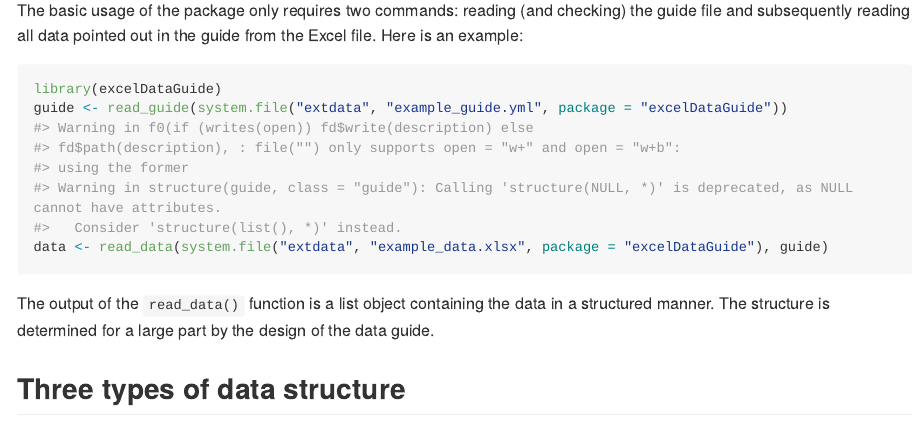
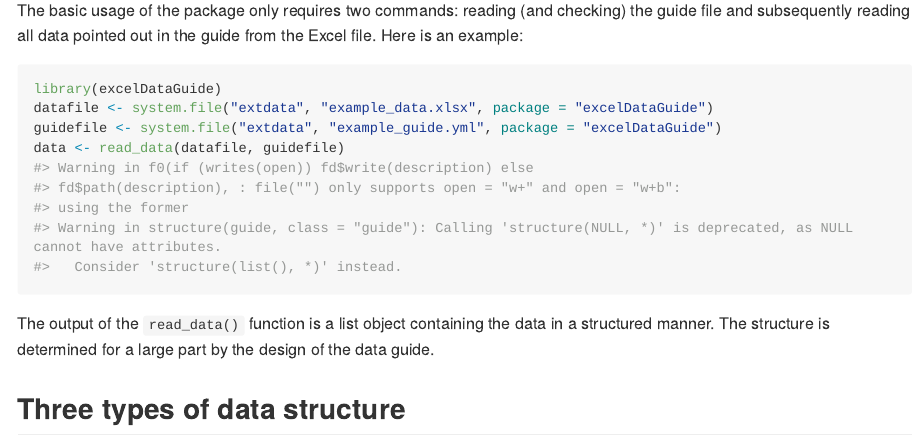
Before and after one commit to SystemsBioinformatics/excelDataGuide, an R Markdown document (README.Rmd): the page in a window 1100 px wide, from 610 px down. Rendered offline with R 4.5, knitr and Pandoc, with nearby package versions; long lines of code are wrapped.

Commit message:
update example

````diff
--- a/README.Rmd
+++ b/README.Rmd
@@ -39,8 +39,9 @@ The basic usage of the package only requires two commands: reading (and checking
 
 ```{r example}
 library(excelDataGuide)
-guide <- read_guide(system.file("extdata", "example_guide.yml", package = "excelDataGuide"))
-data <- read_data(system.file("extdata", "example_data.xlsx", package = "excelDataGuide"), guide)
+datafile <- system.file("extdata", "example_data.xlsx", package = "excelDataGuide")
+guidefile <- system.file("extdata", "example_guide.yml", package = "excelDataGuide")
+data <- read_data(datafile, guidefile)
 ```
 
 The output of the `read_data()` function is a list object containing the data in a structured manner. The structure is determined for a large part by the design of the data guide.
--- a/inst/extdata/example_guide.yml
+++ b/inst/extdata/example_guide.yml
@@ -1,20 +1,25 @@
+guide.version: '1.0'
 template.name: competition
-template.version:  '9.3'
+template.min.version: '9.3'
+template.max.version: ~
 plate.format: 96
+template.metadata:
+  - varname: template.version
+    sheet: description
+    cell: B2
 locations:
   - sheet: description
     type: keyvalue
-    translate: true
+    translate: yes
     varname: metadata
     ranges:
-      - A2:B2
       - A10:B14
       - A16:B16
       - A18:B18
       - A20:B20
   - sheet: description
     type: keyvalue
-    translate: true
+    translate: yes
     atomicclass: numeric
     varname: metadata
     ranges:
@@ -24,8 +29,8 @@ locations:
       - A21:B21
   - sheet: _data
     type: platedata
-    translate: false
-    varname: platedata
+    translate: no
+    varname: plate
     ranges:
       - A1:M9
       - A11:M19
@@ -39,13 +44,12 @@ locations:
       - A91:M99
   - sheet: _data
     type: table
-    translate: false
+    translate: no
     varname: rejections
-    ranges:
-      - A101:B111
+    ranges: A101:B111
   - sheet: _parameters
     type: keyvalue
-    translate: false
+    translate: no
     varname: parameters
     atomicclass: numeric
     ranges:
@@ -55,25 +59,41 @@ locations:
       - A35:B36
   - sheet: _parameters
     type: keyvalue
-    translate: false
+    translate: no
     varname: parameters
-    ranges:
-      - A39:B39
+    ranges: A39:B39
 translations:
-  File path:             filepath
-  Version:               drt.version
-  Study identifier:      studyID
-  Experiment identifier: exptID
-  Plate identifier:      plateID
-  Run identifier:        runID
-  Instrument identifier: instrID
-  Experimenter name:     experimenter
-  Date of experiment:    date
-  Laboratory identifier: labID
-  Temperature (°C):      temp
-  Item 1:                itm1ID
-  Molar mass 1:          itm1Mw
-  Run identifier 1:      run1ID
-  Item 2:                itm2ID
-  Molar mass 2:          itm2Mw
-  Run identifier 2:      run2ID
+  - long: Version
+    short: template.version
+  - long: Template Name
+    short: template.name
+  - long: Study identifier
+    short: studyID
+  - long: Experiment identifier
+    short: exptID
+  - long: Plate identifier
+    short: plateID
+  - long: Run identifier
+    short: runID
+  - long: Instrument identifier
+    short: instrID
+  - long: Experimenter name
+    short: experimenter
+  - long: Date of experiment
+    short: date
+  - long: Laboratory identifier
+    short: labID
+  - long: Temperature (°C)
+    short: temp
+  - long: Item 1
+    short: itm1ID
+  - long: Molar mass 1
+    short: itm1Mw
+  - long: Run identifier 1
+    short: run1ID
+  - long: Item 2
+    short: itm2ID
+  - long: Molar mass 2
+    short: itm2Mw
+  - long: Run identifier 2
+    short: run2ID
````
Also changed, not shown: README.md.
